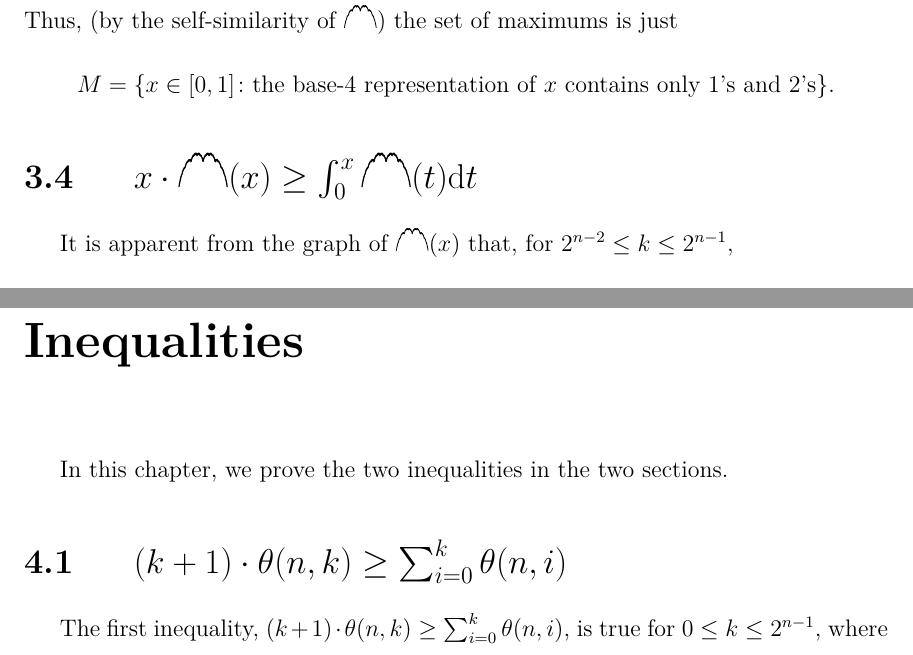
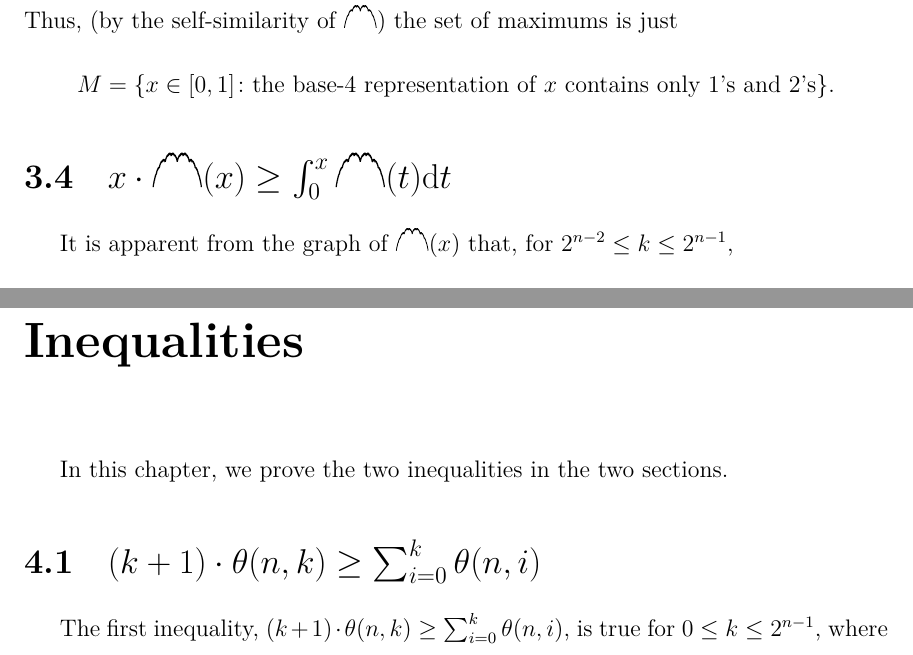
Before and after one commit to chaosdefinition/guu-thesis, a LaTeX thesis (guu-thesis.tex): two parts of pages 21 and 22 of 37, joined at a grey line, cut so that both start at the same text. Compiled offline with XeLaTeX.

Commit message:
Restore special section titles.

```diff
--- a/guu-thesis.tex
+++ b/guu-thesis.tex
@@ -680,13 +680,7 @@ Thus, (by the self-similarity of $\takagi$) the set of maximums is just
 M = \{x \in [0, 1] \colon \textnormal{the base-4 representation of } x \textnormal{ contains only 1's and 2's}\}.
 \end{equation*}
 
-\section{
-  \texorpdfstring{
-    $x \cdot \takagi(x) \ge \int_0^x \takagi(t) \mathrm{d}t$
-  }{
-    x M(x) >= int\{0\}\{x\} M(t) dt
-  }
-}
+\section{$x \cdot \takagi(x) \ge \int_0^x \takagi(t) \mathrm{d}t$}
 \label{Section 3.4}
 
 It is apparent from the graph of $\takagi(x)$ that, for $2^{n - 2} \le k \le 2^{n - 1}$,
@@ -725,13 +719,7 @@ from $0$ to $x$ when $x \in [0, \frac{1}{2}]$.
 
 In this chapter, we prove the two inequalities in the two sections.
 
-\section{
-  \texorpdfstring{
-    $(k + 1) \cdot \theta(n, k) \ge \sum_{i = 0}^k \theta(n, i)$
-  }{
-    (k + 1) theta(n, k) >= sum_\{i = 0\}\{k\} theta(n, i)
-  }
-}
+\section{$(k + 1) \cdot \theta(n, k) \ge \sum_{i = 0}^k \theta(n, i)$}
 \label{Section 4.1}
 
 The first inequality, $(k + 1) \cdot \theta(n, k) \ge \sum_{i = 0}^k \theta(n, i)$,
```
Also changed, not shown: guu-thesis.tex (8 more changed lines).
